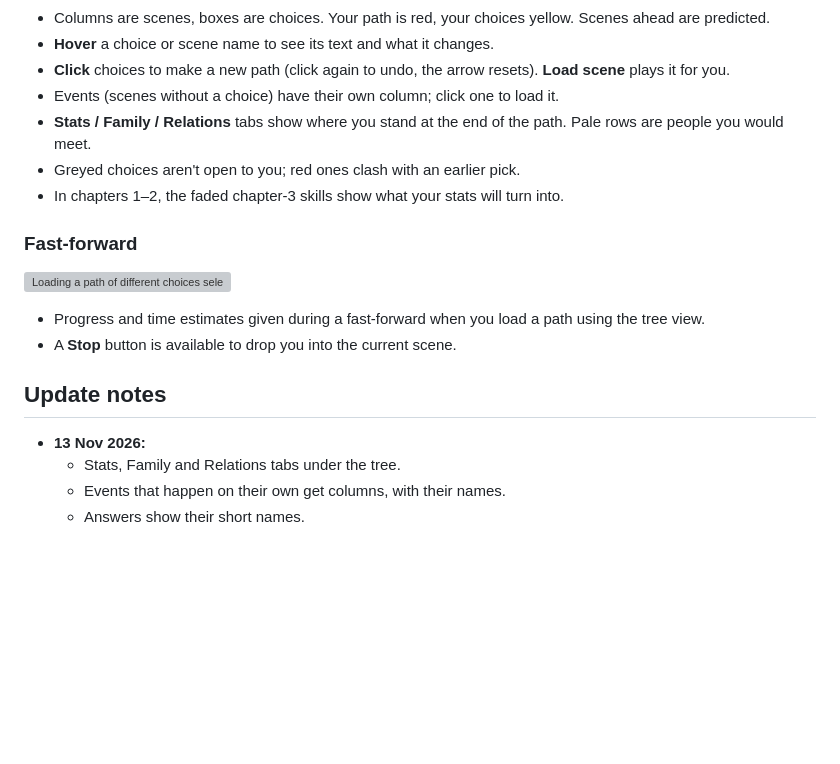
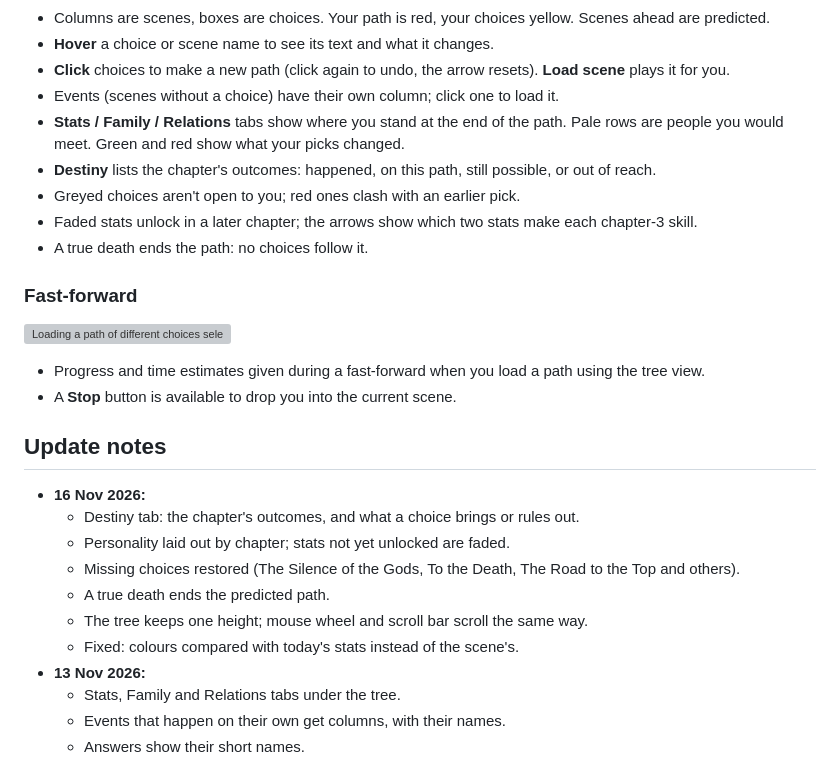
Before and after one commit to anton-scholten/Brante-Save-Load, a Markdown page: README.md, the part around one of its changes. Rendered like a GitHub page; blank space fills up the shorter version; grey boxes are pictures that could not be loaded.

```diff
--- a/README.md
+++ b/README.md
@@ -100,9 +101,11 @@ Two tabs appear on top of the book: **save / load** (the arrows) and **tree view
 - **Hover** a choice or scene name to see its text and what it changes.
 - **Click** choices to make a new path (click again to undo, the arrow resets). **Load scene** plays it for you.
 - Events (scenes without a choice) have their own column; click one to load it.
-- **Stats / Family / Relations** tabs show where you stand at the end of the path. Pale rows are people you would meet.
+- **Stats / Family / Relations** tabs show where you stand at the end of the path. Pale rows are people you would meet. Green and red show what your picks changed.
+- **Destiny** lists the chapter's outcomes: happened, on this path, still possible, or out of reach.
 - Greyed choices aren't open to you; red ones clash with an earlier pick.
-- In chapters 1–2, the faded chapter-3 skills show what your stats will turn into.
+- Faded stats unlock in a later chapter; the arrows show which two stats make each chapter-3 skill.
+- A true death ends the path: no choices follow it.
 
 ### Fast-forward
 
@@ -113,6 +116,13 @@ Two tabs appear on top of the book: **save / load** (the arrows) and **tree view
 
 ## Update notes
 
+- **16 Nov 2026:**
+  - Destiny tab: the chapter's outcomes, and what a choice brings or rules out.
+  - Personality laid out by chapter; stats not yet unlocked are faded.
+  - Missing choices restored (The Silence of the Gods, To the Death, The Road to the Top and others).
+  - A true death ends the predicted path.
+  - The tree keeps one height; mouse wheel and scroll bar scroll the same way.
+  - Fixed: colours compared with today's stats instead of the scene's.
 - **13 Nov 2026:**
   - Stats, Family and Relations tabs under the tree.
   - Events that happen on their own get columns, with their names.
```
Also changed, not shown: other parts of README.md (+2 -1 lines), AGENTS.md (+4 -1 lines), Screenshot_3a.jpg, Screenshot_3b.jpg, Screenshot_3c.jpg, Screenshot_3d.jpg (added), 2 other files.
